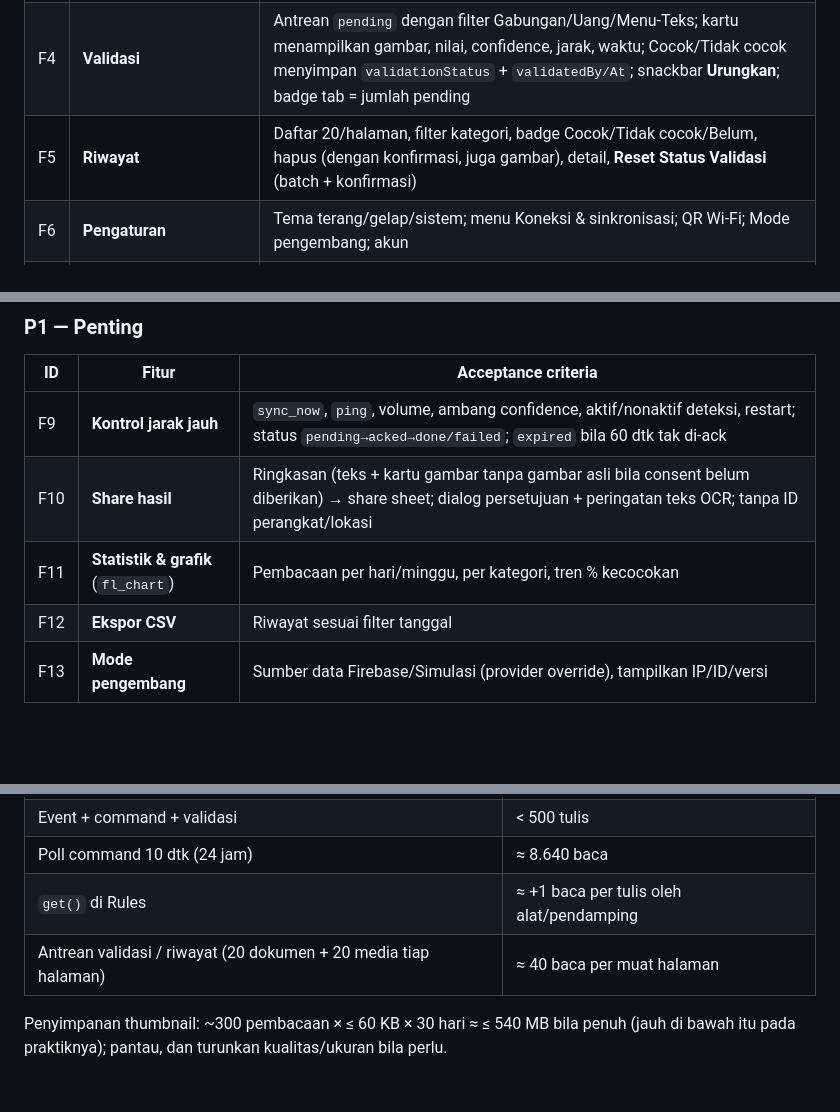
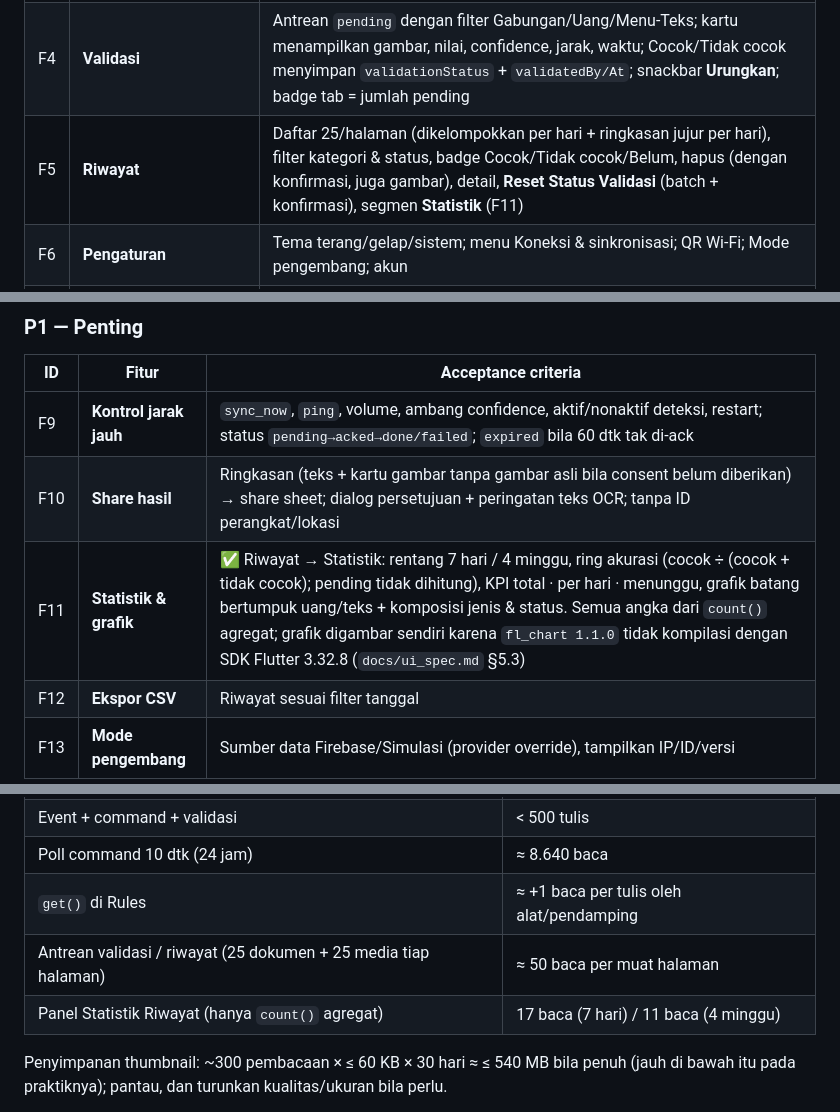
Before and after one commit to andrest1101/sigap-netra, a Markdown page: PRD.md, 3 parts joined by grey strips. Rendered like a GitHub page; blank space fills up the shorter version.

```diff
--- a/PRD.md
+++ b/PRD.md
@@ -93,7 +93,7 @@ Detail UI per layar ada di `docs/ui_spec.md`.
 | F2  | **Beranda**                                     | Kartu status (online/offline, baterai atau "–", menunggu validasi, terakhir sinkron); ringkasan (menunggu, % kecocokan); 5 aktivitas terbaru realtime; online = `lastSeen` < 90 dtk                                                      |
 | F3  | **QR Wi-Fi**                                    | Input SSID + password → QR tampil; password tidak disimpan; format payload **identik** dengan yang dipahami firmware ⚠️; menunggu heartbeat pertama (batas 2 menit) lalu status berubah Terhubung                                        |
 | F4  | **Validasi**                                    | Antrean `pending` dengan filter Gabungan/Uang/Menu-Teks; kartu menampilkan gambar, nilai, confidence, jarak, waktu; Cocok/Tidak cocok menyimpan `validationStatus` + `validatedBy/At`; snackbar **Urungkan**; badge tab = jumlah pending |
-| F5  | **Riwayat**                                     | Daftar 20/halaman, filter kategori, badge Cocok/Tidak cocok/Belum, hapus (dengan konfirmasi, juga gambar), detail, **Reset Status Validasi** (batch + konfirmasi)                                                                        |
+| F5  | **Riwayat**                                     | Daftar 25/halaman (dikelompokkan per hari + ringkasan jujur per hari), filter kategori & status, badge Cocok/Tidak cocok/Belum, hapus (dengan konfirmasi, juga gambar), detail, **Reset Status Validasi** (batch + konfirmasi), segmen **Statistik** (F11) |
 | F6  | **Pengaturan**                                  | Tema terang/gelap/sistem; menu Koneksi & sinkronisasi; QR Wi-Fi; Mode pengembang; akun                                                                                                                                                   |
 | F7  | **Log event/error** (di Koneksi & sinkronisasi) | Daftar severity berwarna, filter severity, kode + pesan                                                                                                                                                                                  |
 | F8  | **Persetujuan unggah gambar**                   | Dialog consent menjelaskan data apa yang dikirim; default **mati**; pengaturan dapat dicabut kapan saja (`set_upload_thumbnails`)                                                                                                        |
@@ -104,7 +104,7 @@ Detail UI per layar ada di `docs/ui_spec.md`.
 | --- | ----------------------------------- | ----------------------------------------------------------------------------------------------------------------------------------------------------------------- |
 | F9  | **Kontrol jarak jauh**              | `sync_now`, `ping`, volume, ambang confidence, aktif/nonaktif deteksi, restart; status `pending→acked→done/failed`; `expired` bila 60 dtk tak di-ack              |
 | F10 | **Share hasil**                     | Ringkasan (teks + kartu gambar tanpa gambar asli bila consent belum diberikan) → share sheet; dialog persetujuan + peringatan teks OCR; tanpa ID perangkat/lokasi |
-| F11 | **Statistik & grafik** (`fl_chart`) | Pembacaan per hari/minggu, per kategori, tren % kecocokan                                                                                                         |
+| F11 | **Statistik & grafik**              | ✅ Riwayat → Statistik: rentang 7 hari / 4 minggu, ring akurasi (cocok ÷ (cocok + tidak cocok); pending tidak dihitung), KPI total · per hari · menunggu, grafik batang bertumpuk uang/teks + komposisi jenis & status. Semua angka dari `count()` agregat; grafik digambar sendiri karena `fl_chart 1.1.0` tidak kompilasi dengan SDK Flutter 3.32.8 (`docs/ui_spec.md` §5.3) |
 | F12 | **Ekspor CSV**                      | Riwayat sesuai filter tanggal                                                                                                                                     |
 | F13 | **Mode pengembang**                 | Sumber data Firebase/Simulasi (provider override), tampilkan IP/ID/versi                                                                                          |
 
@@ -138,7 +138,8 @@ Notifikasi lokal · multi-perangkat penuh · TTS di aplikasi (`flutter_tts`) ·
 | Event + command + validasi                                      | < 500 tulis                              |
 | Poll command 10 dtk (24 jam)                                    | ≈ 8.640 baca                             |
 | `get()` di Rules                                                | ≈ +1 baca per tulis oleh alat/pendamping |
-| Antrean validasi / riwayat (20 dokumen + 20 media tiap halaman) | ≈ 40 baca per muat halaman               |
+| Antrean validasi / riwayat (25 dokumen + 25 media tiap halaman) | ≈ 50 baca per muat halaman               |
+| Panel Statistik Riwayat (hanya `count()` agregat)               | 17 baca (7 hari) / 11 baca (4 minggu)   |
 
 Penyimpanan thumbnail: ~300 pembacaan × ≤ 60 KB × 30 hari ≈ ≤ 540 MB bila penuh (jauh di bawah itu pada praktiknya); pantau, dan turunkan kualitas/ukuran bila perlu.
 
```
Also changed, not shown: docs/firestore_schema.md (+10 -6 lines), docs/ui_spec.md (+9 -3 lines).
